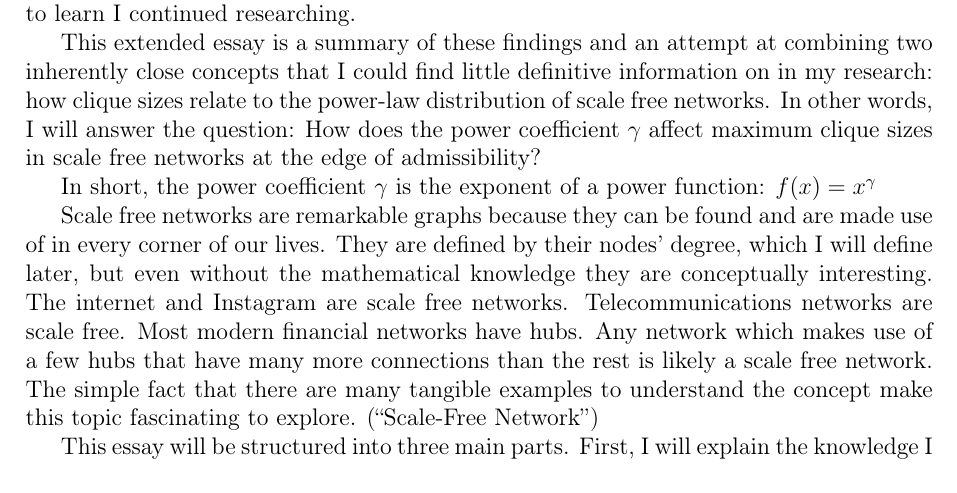
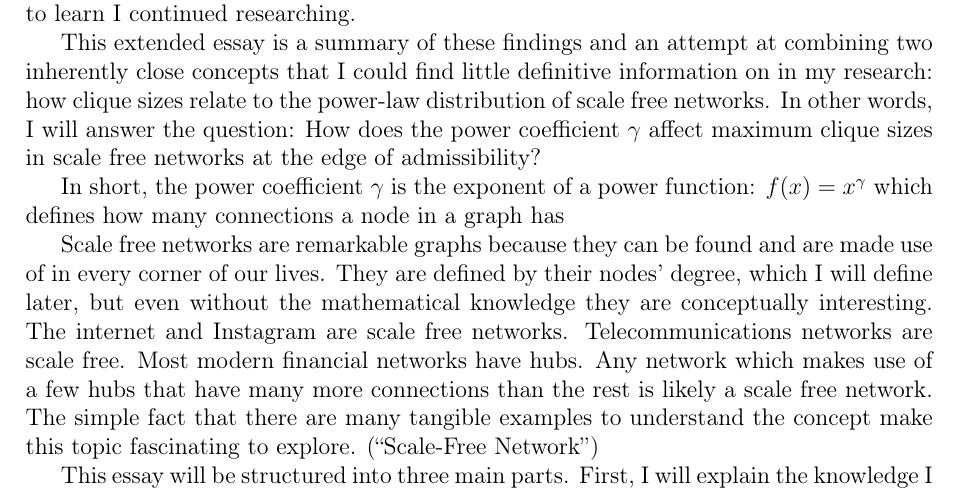
Before and after one commit to informatiky/LaTeX, a LaTeX document (Extended Essay/Johannes - Mathematics Extended Essay - Probabilistic method.tex): part of page 3 of 18, cut so that both start at the same text. Compiled offline with pdfLaTeX.

Commit message:
Auto-commit: 2026-09-13 19:07:01

```diff
--- a/Extended Essay/Johannes - Mathematics Extended Essay - Probabilistic method.tex
+++ b/Extended Essay/Johannes - Mathematics Extended Essay - Probabilistic method.tex
@@ -71,7 +71,7 @@ My AI HL maths course focuses little on a mathematical branch called combinatori
 
 This extended essay is a summary of these findings and an attempt at combining two inherently close concepts that I could find little definitive information on in my research: how clique sizes relate to the power-law distribution of scale free networks. In other words, I will answer the question: How does the power coefficient \( \gamma \) affect maximum clique sizes in scale free networks at the edge of admissibility?
 
-In short, the power coefficient \( \gamma \) is the exponent of a power function: \(f(x)=x^\gamma\)
+In short, the power coefficient \( \gamma \) is the exponent of a power function: \(f(x)=x^\gamma\) which defines how many connections a node in a graph has
 
 Scale free networks are remarkable graphs because they can be found and are made use of in every corner of our lives. They are defined by their nodes' degree, which I will define later, but even without the mathematical knowledge they are conceptually interesting. The internet and Instagram are scale free networks. Telecommunications networks are scale free. Most modern financial networks have hubs. Any network which makes use of a few hubs that have many more connections than the rest is likely a scale free network. The simple fact that there are many tangible examples to understand the concept make this topic fascinating to explore. \autocite{ScalefreeNetwork2026}
 
```
